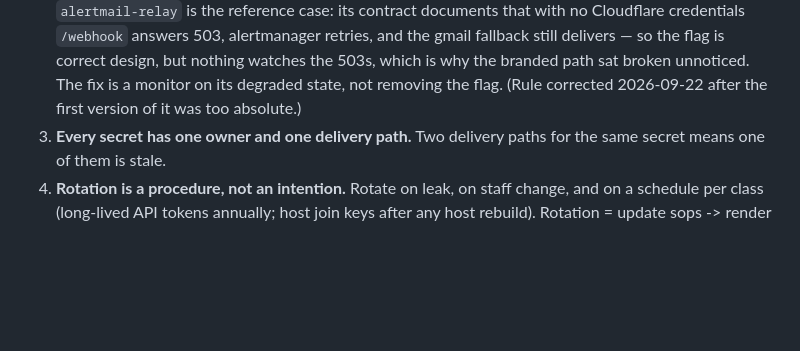
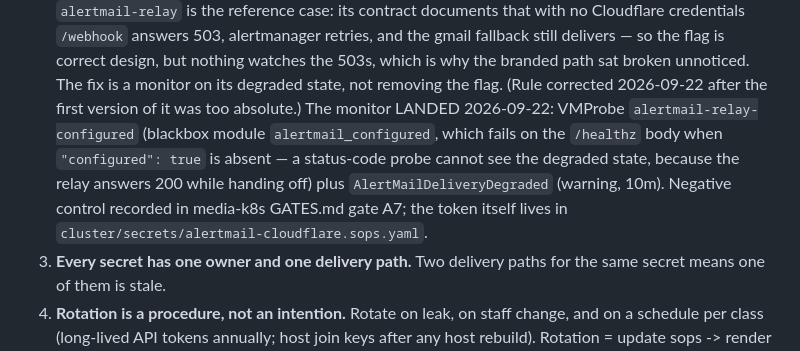
Before and after one commit to reverb256/homelab-ops, a Markdown page: SECRETS.md, the part around the change. Drawn GitHub-style; blank space fills up the shorter version.

Commit message:
SECRETS: the alertmail-relay degraded-state monitor landed (rule 2's reference case)

```diff
--- a/SECRETS.md
+++ b/SECRETS.md
@@ -41,6 +41,11 @@ Garage — that is a one-way door, documented in the runbook.
    the flag is correct design, but nothing watches the 503s, which is why the branded path sat broken
    unnoticed. The fix is a monitor on its degraded state, not removing the flag. (Rule corrected
    2026-09-22 after the first version of it was too absolute.)
+   The monitor LANDED 2026-09-22: VMProbe `alertmail-relay-configured` (blackbox module
+   `alertmail_configured`, which fails on the `/healthz` body when `"configured": true` is absent —
+   a status-code probe cannot see the degraded state, because the relay answers 200 while handing
+   off) plus `AlertMailDeliveryDegraded` (warning, 10m). Negative control recorded in media-k8s
+   GATES.md gate A7; the token itself lives in `cluster/secrets/alertmail-cloudflare.sops.yaml`.
 3. **Every secret has one owner and one delivery path.** Two delivery paths for the same secret
    means one of them is stale.
 4. **Rotation is a procedure, not an intention.** Rotate on leak, on staff change, and on a schedule
```
